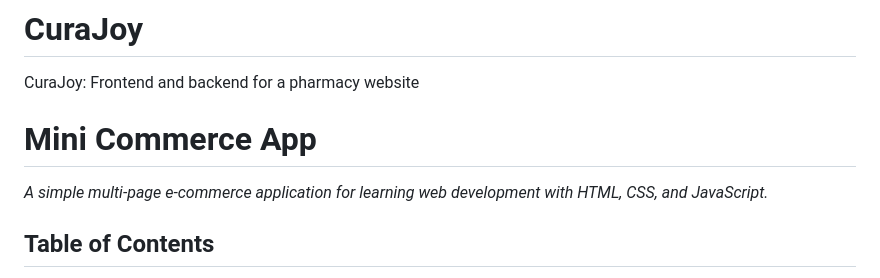
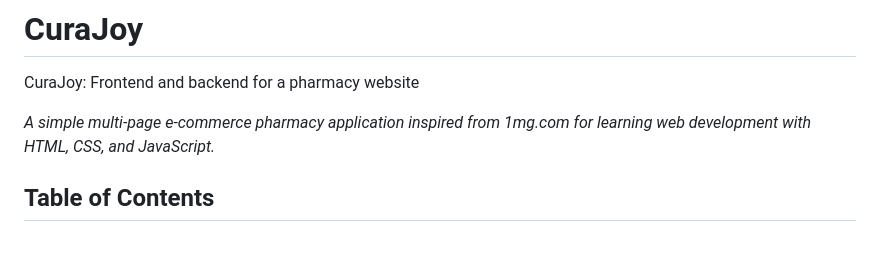
Before and after one commit to Chetna-Jha-QC/CuraJoy, a Markdown page: README.md, the part around the change. Drawn GitHub-style; blank space fills up the shorter version.

```diff
--- a/README.md
+++ b/README.md
@@ -1,9 +1,7 @@
 # CuraJoy
 CuraJoy: Frontend and backend for a pharmacy website
 
-# Mini Commerce App
-
-_A simple multi-page e-commerce application for learning web development with HTML, CSS, and JavaScript._
+_A simple multi-page e-commerce pharmacy application inspired from 1mg.com for learning web development with HTML, CSS, and JavaScript._
 
 ## Table of Contents
 
```
